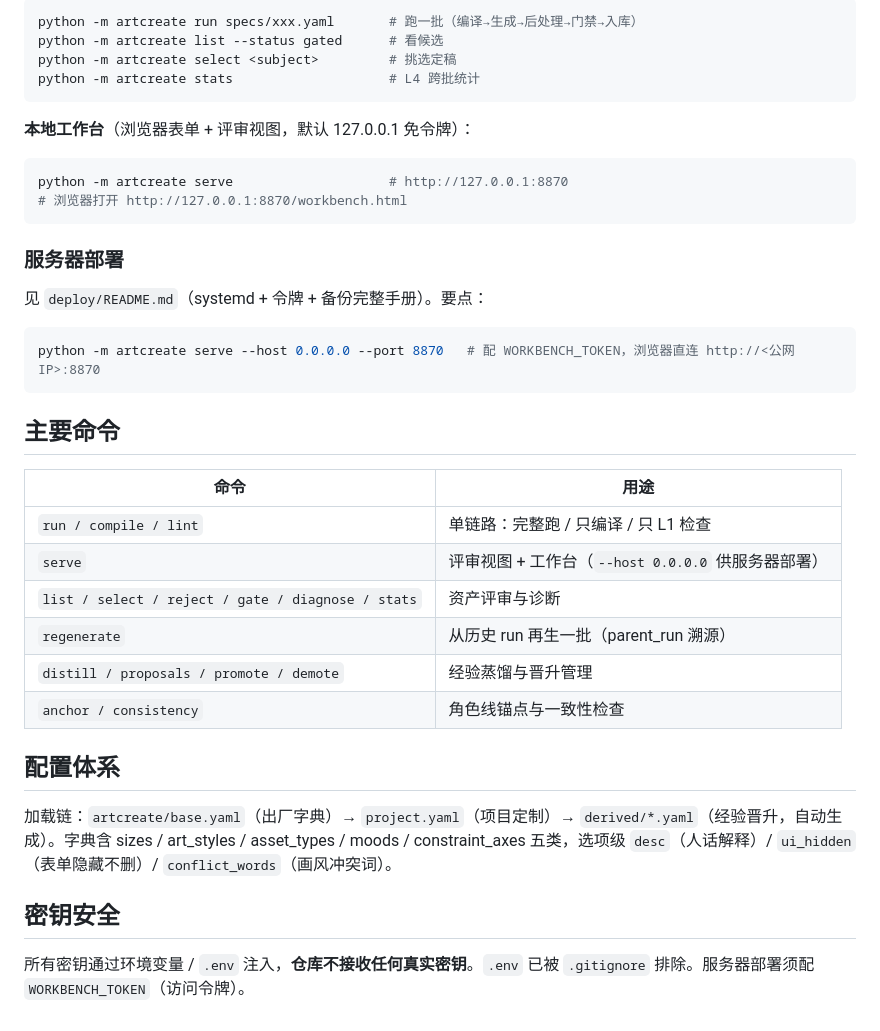
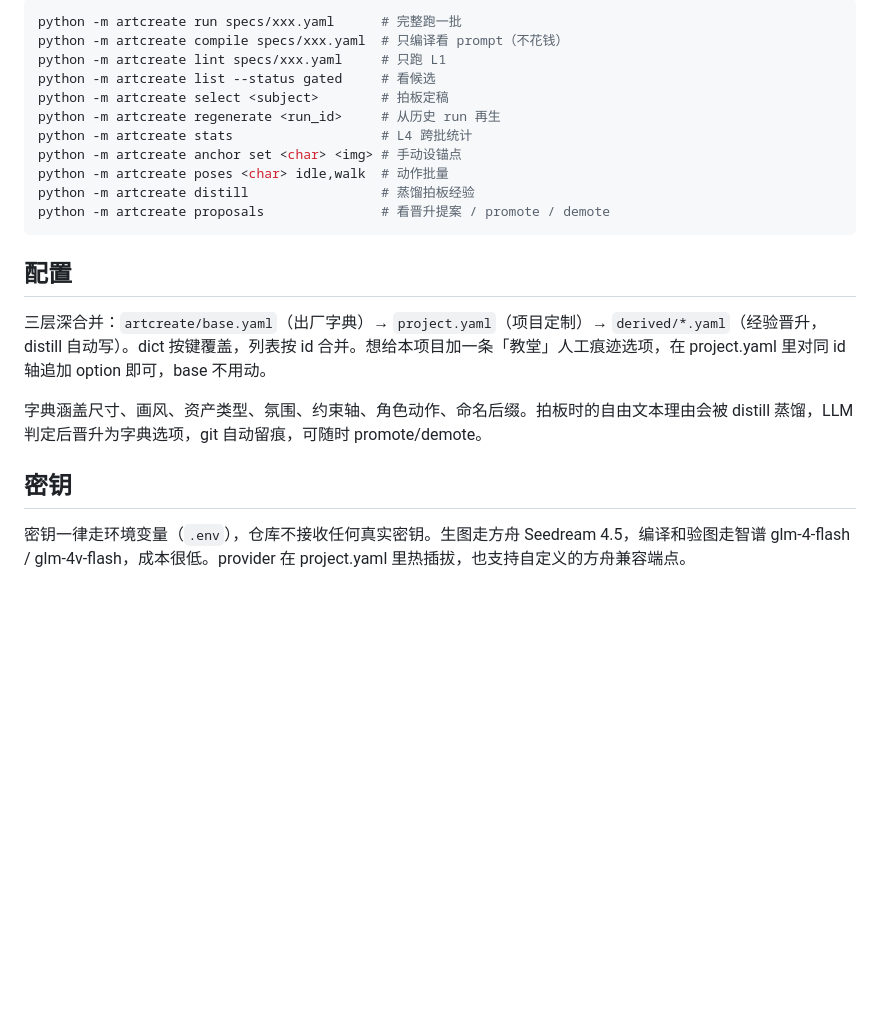
Before and after one commit to duslight/artcreate, a Markdown page: README.md, the part around one of its changes. GitHub-like rendering; blank space fills up the shorter version.

Commit message:
README 重写：只讲工作台本身，砍宣传腔

````diff
--- a/README.md
+++ b/README.md
@@ -41,41 +67,24 @@ python -m artcreate --version
 
 ```bash
-python -m artcreate run specs/xxx.yaml       # 跑一批（编译→生成→后处理→门禁→入库）
-python -m artcreate list --status gated      # 看候选
-python -m artcreate select <subject>         # 挑选定稿
-python -m artcreate stats                    # L4 跨批统计
+python -m artcreate run specs/xxx.yaml      # 完整跑一批
+python -m artcreate compile specs/xxx.yaml  # 只编译看 prompt（不花钱）
+python -m artcreate lint specs/xxx.yaml     # 只跑 L1
+python -m artcreate list --status gated     # 看候选
+python -m artcreate select <subject>        # 拍板定稿
+python -m artcreate regenerate <run_id>     # 从历史 run 再生
+python -m artcreate stats                   # L4 跨批统计
+python -m artcreate anchor set <char> <img> # 手动设锚点
+python -m artcreate poses <char> idle,walk  # 动作批量
+python -m artcreate distill                 # 蒸馏拍板经验
+python -m artcreate proposals               # 看晋升提案 / promote / demote
 ```
 
-**本地工作台**（浏览器表单 + 评审视图，默认 127.0.0.1 免令牌）：
+## 配置
 
-```bash
-python -m artcreate serve                    # http://127.0.0.1:8870
-# 浏览器打开 http://127.0.0.1:8870/workbench.html
-```
+三层深合并：`artcreate/base.yaml`（出厂字典）→ `project.yaml`（项目定制）→ `derived/*.yaml`（经验晋升，distill 自动写）。dict 按键覆盖，列表按 id 合并。想给本项目加一条「教堂」人工痕迹选项，在 project.yaml 里对同 id 轴追加 option 即可，base 不用动。
 
-### 服务器部署
+字典涵盖尺寸、画风、资产类型、氛围、约束轴、角色动作、命名后缀。拍板时的自由文本理由会被 distill 蒸馏，LLM 判定后晋升为字典选项，git 自动留痕，可随时 promote/demote。
 
-见 `deploy/README.md`（systemd + 令牌 + 备份完整手册）。要点：
+## 密钥
 
-```bash
-python -m artcreate serve --host 0.0.0.0 --port 8870   # 配 WORKBENCH_TOKEN，浏览器直连 http://<公网IP>:8870
-```
-
-## 主要命令
-
-| 命令 | 用途 |
-|---|---|
-| `run / compile / lint` | 单链路：完整跑 / 只编译 / 只 L1 检查 |
-| `serve` | 评审视图 + 工作台（`--host 0.0.0.0` 供服务器部署） |
-| `list / select / reject / gate / diagnose / stats` | 资产评审与诊断 |
-| `regenerate` | 从历史 run 再生一批（parent_run 溯源） |
-| `distill / proposals / promote / demote` | 经验蒸馏与晋升管理 |
-| `anchor / consistency` | 角色线锚点与一致性检查 |
-
-## 配置体系
-
-加载链：`artcreate/base.yaml`（出厂字典）→ `project.yaml`（项目定制）→ `derived/*.yaml`（经验晋升，自动生成）。字典含 sizes / art_styles / asset_types / moods / constraint_axes 五类，选项级 `desc`（人话解释）/ `ui_hidden`（表单隐藏不删）/ `conflict_words`（画风冲突词）。
-
-## 密钥安全
-
-所有密钥通过环境变量 / `.env` 注入，**仓库不接收任何真实密钥**。`.env` 已被 `.gitignore` 排除。服务器部署须配 `WORKBENCH_TOKEN`（访问令牌）。
+密钥一律走环境变量（`.env`），仓库不接收任何真实密钥。生图走方舟 Seedream 4.5，编译和验图走智谱 glm-4-flash / glm-4v-flash，成本很低。provider 在 project.yaml 里热插拔，也支持自定义的方舟兼容端点。
````
Also changed, not shown: other parts of README.md (+50 -24 lines).
